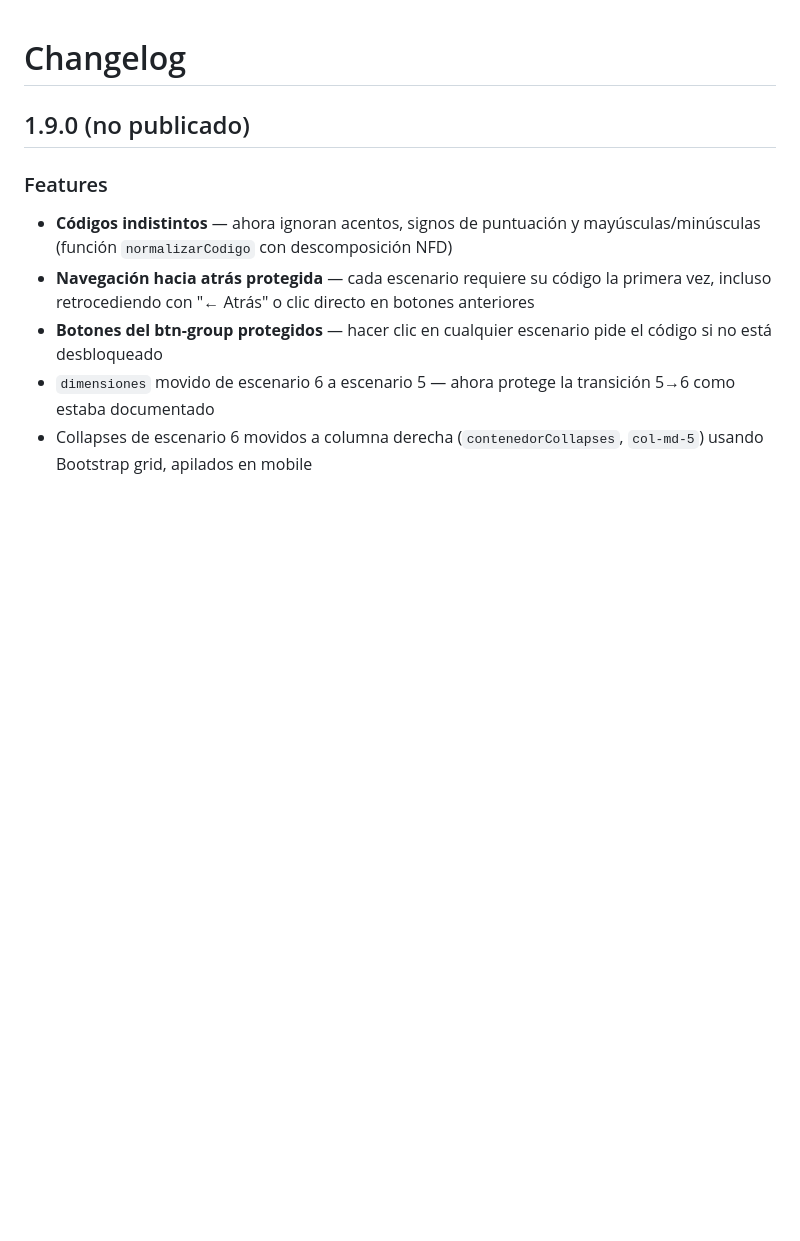
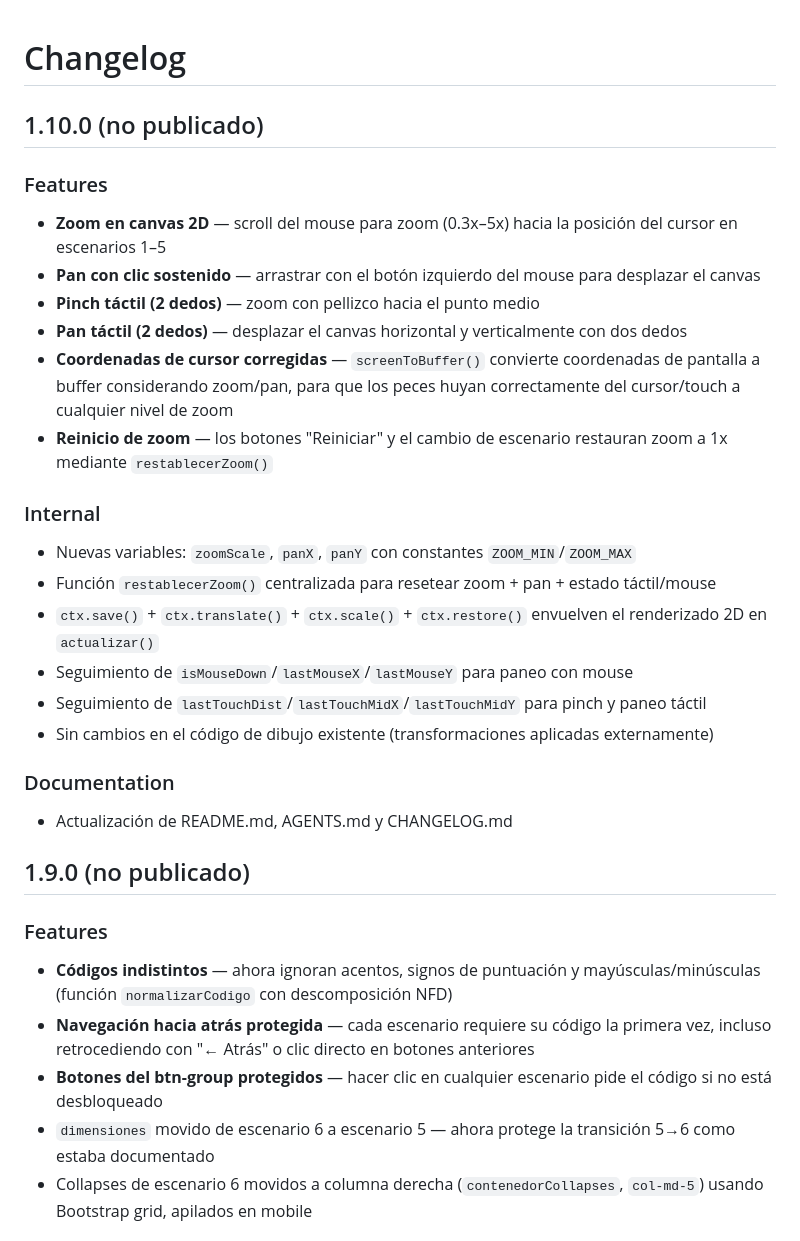
Before and after one commit to israel0304/Pecera, a Markdown page: CHANGELOG.md, the part around the change. Rendered like a GitHub page; blank space fills up the shorter version.

```diff
--- a/CHANGELOG.md
+++ b/CHANGELOG.md
@@ -1,4 +1,25 @@
 # Changelog
+
+## 1.10.0 (no publicado)
+
+### Features
+- **Zoom en canvas 2D** — scroll del mouse para zoom (0.3x–5x) hacia la posición del cursor en escenarios 1–5
+- **Pan con clic sostenido** — arrastrar con el botón izquierdo del mouse para desplazar el canvas
+- **Pinch táctil (2 dedos)** — zoom con pellizco hacia el punto medio
+- **Pan táctil (2 dedos)** — desplazar el canvas horizontal y verticalmente con dos dedos
+- **Coordenadas de cursor corregidas** — `screenToBuffer()` convierte coordenadas de pantalla a buffer considerando zoom/pan, para que los peces huyan correctamente del cursor/touch a cualquier nivel de zoom
+- **Reinicio de zoom** — los botones "Reiniciar" y el cambio de escenario restauran zoom a 1x mediante `restablecerZoom()`
+
+### Internal
+- Nuevas variables: `zoomScale`, `panX`, `panY` con constantes `ZOOM_MIN`/`ZOOM_MAX`
+- Función `restablecerZoom()` centralizada para resetear zoom + pan + estado táctil/mouse
+- `ctx.save()` + `ctx.translate()` + `ctx.scale()` + `ctx.restore()` envuelven el renderizado 2D en `actualizar()`
+- Seguimiento de `isMouseDown`/`lastMouseX`/`lastMouseY` para paneo con mouse
+- Seguimiento de `lastTouchDist`/`lastTouchMidX`/`lastTouchMidY` para pinch y paneo táctil
+- Sin cambios en el código de dibujo existente (transformaciones aplicadas externamente)
+
+### Documentation
+- Actualización de README.md, AGENTS.md y CHANGELOG.md
 
 ## 1.9.0 (no publicado)
 
```
Also changed, not shown: AGENTS.md (+13 -1 lines), README.md (+12 -1 lines).
